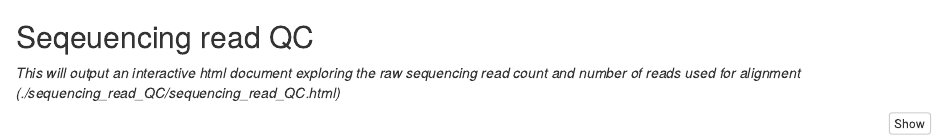
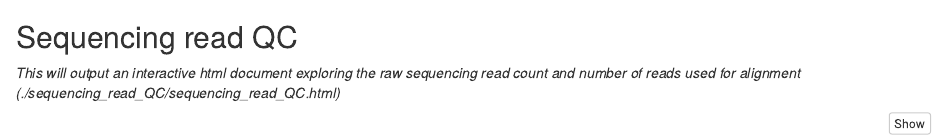
Before and after one commit to leahkemp/smncrna_analysis_template, an R Markdown document (master.Rmd): the page in a window 1100 px wide, from 370 px down. Rendered offline with R 4.5, knitr and Pandoc, with nearby package versions; some code elsewhere in the file could not run offline.

Commit message:
fix typo

````diff
--- a/master.Rmd
+++ b/master.Rmd
@@ -33,7 +33,7 @@ renv::restore()
 bash mapping_rates/extract_mapping_info.sh
 ```
 
-## Seqeuencing read QC
+## Sequencing read QC
 
 *This will output an interactive html document exploring the raw sequencing read count and number of reads used for alignment (./sequencing_read_QC/sequencing_read_QC.html)*
 
````
